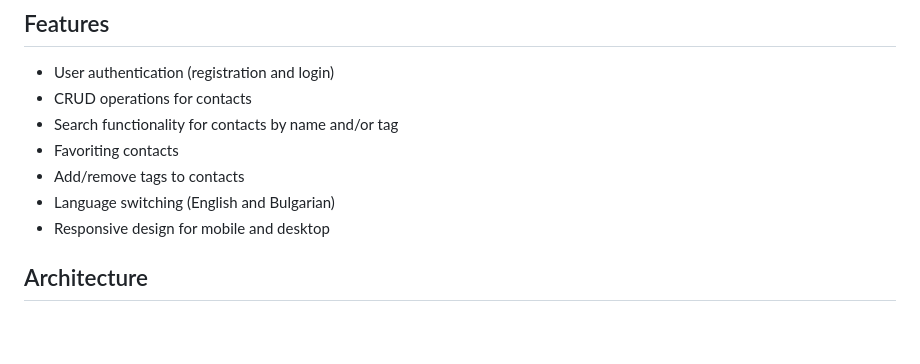
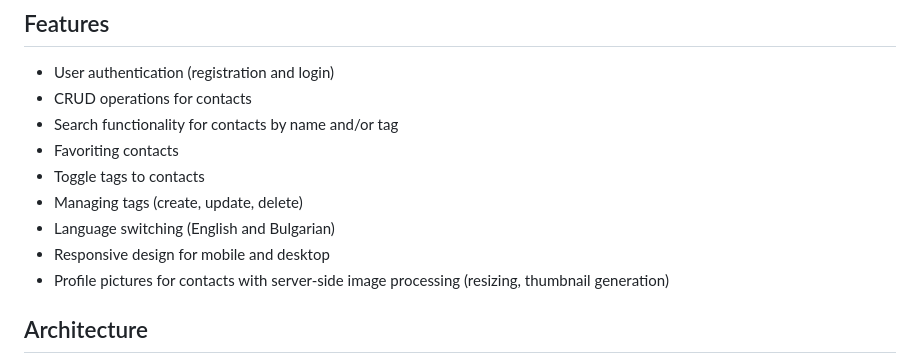
Before and after one commit to Dimitar5555/WebContactsProPlus, a Markdown page: README.md, the part around the change. Drawn GitHub-style; blank space fills up the shorter version.

```diff
--- a/README.md
+++ b/README.md
@@ -10,9 +10,11 @@ This is a group project for the Web Technologies course at Faculty of Mathematic
 - CRUD operations for contacts
 - Search functionality for contacts by name and/or tag
 - Favoriting contacts
-- Add/remove tags to contacts
+- Toggle tags to contacts
+- Managing tags (create, update, delete)
 - Language switching (English and Bulgarian)
 - Responsive design for mobile and desktop
+- Profile pictures for contacts with server-side image processing (resizing, thumbnail generation)
 
 ## Architecture
 
```
